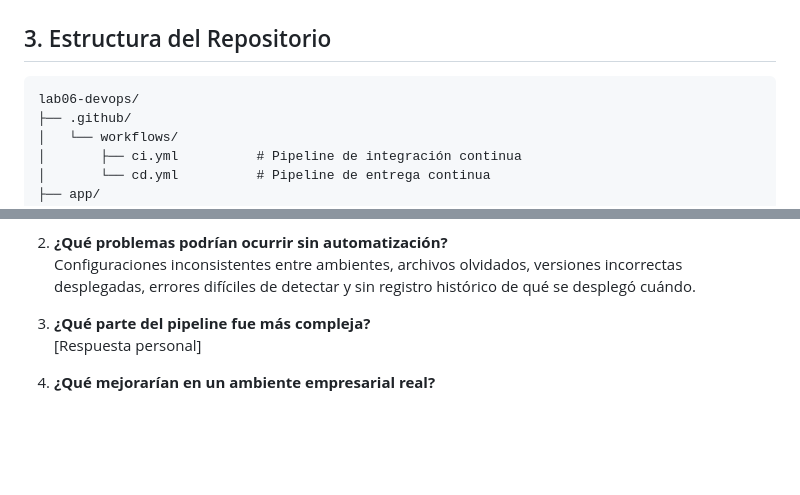
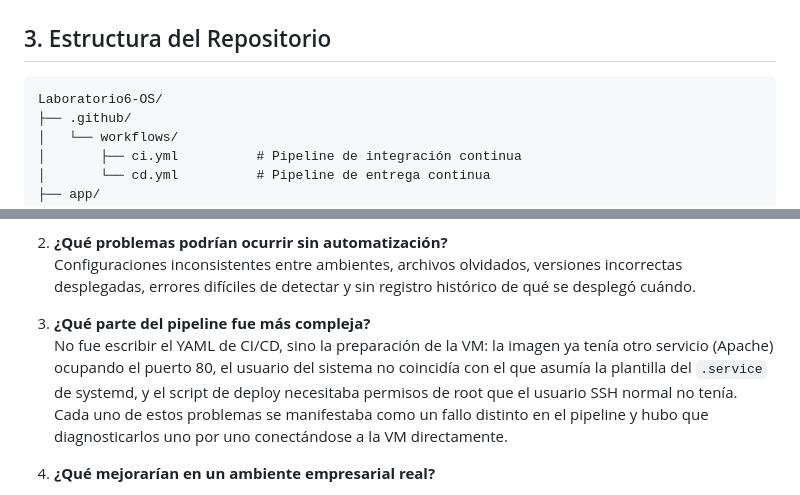
Before and after one commit to lbenenatia/Laboratorio6-OS, a Markdown page: INFORME.md, 2 parts joined by grey strips. GitHub-like rendering; blank space fills up the shorter version.

````diff
--- a/INFORME.md
+++ b/INFORME.md
@@ -113,7 +109,7 @@ Azure VM Ubuntu 24.04
 ## 3. Estructura del Repositorio
 
 ```
-lab06-devops/
+Laboratorio6-OS/
 ├── .github/
 │   └── workflows/
 │       ├── ci.yml          # Pipeline de integración continua
@@ -209,7 +212,7 @@ El script ejecuta en la VM:
    Configuraciones inconsistentes entre ambientes, archivos olvidados, versiones incorrectas desplegadas, errores difíciles de detectar y sin registro histórico de qué se desplegó cuándo.
 
 3. **¿Qué parte del pipeline fue más compleja?**
-   [Respuesta personal]
+   No fue escribir el YAML de CI/CD, sino la preparación de la VM: la imagen ya tenía otro servicio (Apache) ocupando el puerto 80, el usuario del sistema no coincidía con el que asumía la plantilla del `.service` de systemd, y el script de deploy necesitaba permisos de root que el usuario SSH normal no tenía. Cada uno de estos problemas se manifestaba como un fallo distinto en el pipeline y hubo que diagnosticarlos uno por uno conectándose a la VM directamente.
 
 4. **¿Qué mejorarían en un ambiente empresarial real?**
    - Ambientes separados (dev/staging/prod) con aprobaciones manuales para producción.
````
Also changed, not shown: other parts of INFORME.md (+30 -27 lines).
